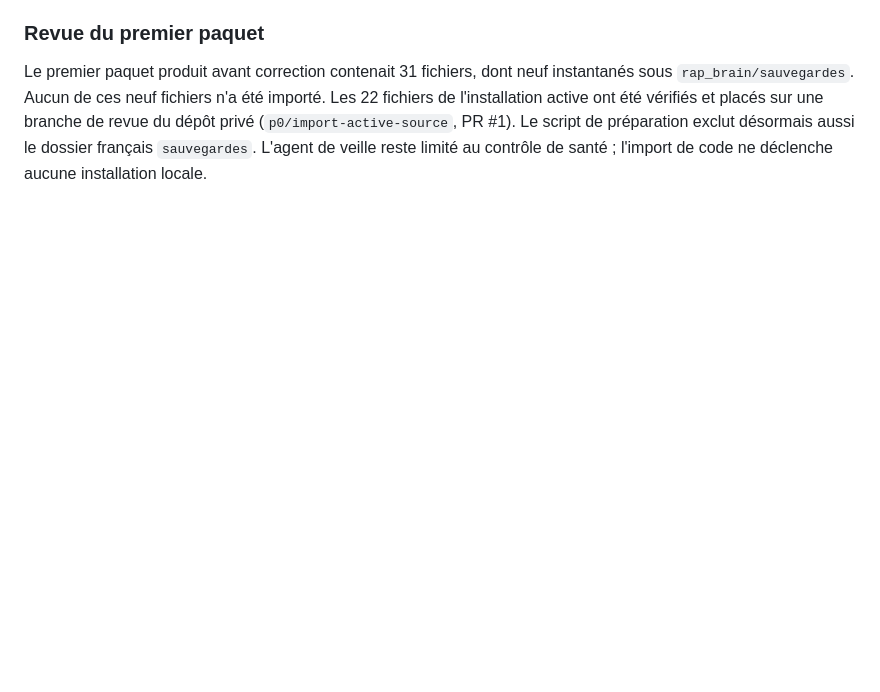
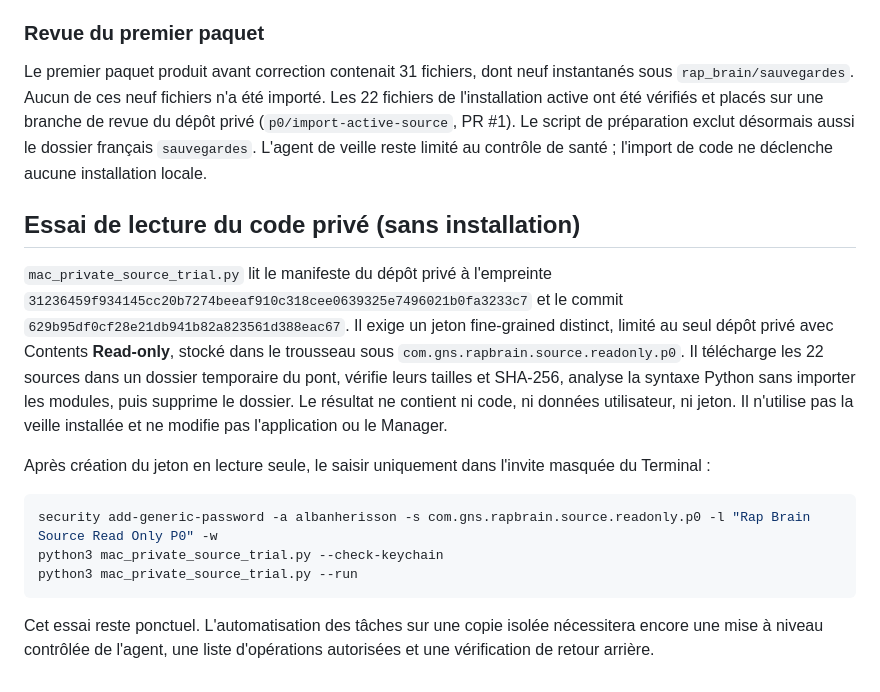
Before and after one commit to albanherisson/rap-brain-updates, a Markdown page: remote-development/README.md, the part around the change. GitHub-like rendering; blank space fills up the shorter version.

Commit message:
Document private read-only source trial

````diff
--- a/remote-development/README.md
+++ b/remote-development/README.md
@@ -82,3 +82,17 @@ Le dépôt `rap-brain-source` a été créé en privé avec des exclusions initi
 ### Revue du premier paquet
 
 Le premier paquet produit avant correction contenait 31 fichiers, dont neuf instantanés sous `rap_brain/sauvegardes`. Aucun de ces neuf fichiers n'a été importé. Les 22 fichiers de l'installation active ont été vérifiés et placés sur une branche de revue du dépôt privé (`p0/import-active-source`, PR #1). Le script de préparation exclut désormais aussi le dossier français `sauvegardes`. L'agent de veille reste limité au contrôle de santé ; l'import de code ne déclenche aucune installation locale.
+
+## Essai de lecture du code privé (sans installation)
+
+`mac_private_source_trial.py` lit le manifeste du dépôt privé à l'empreinte `31236459f934145cc20b7274beeaf910c318cee0639325e7496021b0fa3233c7` et le commit `629b95df0cf28e21db941b82a823561d388eac67`. Il exige un jeton fine-grained distinct, limité au seul dépôt privé avec Contents **Read-only**, stocké dans le trousseau sous `com.gns.rapbrain.source.readonly.p0`. Il télécharge les 22 sources dans un dossier temporaire du pont, vérifie leurs tailles et SHA-256, analyse la syntaxe Python sans importer les modules, puis supprime le dossier. Le résultat ne contient ni code, ni données utilisateur, ni jeton. Il n'utilise pas la veille installée et ne modifie pas l'application ou le Manager.
+
+Après création du jeton en lecture seule, le saisir uniquement dans l'invite masquée du Terminal :
+
+```bash
+security add-generic-password -a albanherisson -s com.gns.rapbrain.source.readonly.p0 -l "Rap Brain Source Read Only P0" -w
+python3 mac_private_source_trial.py --check-keychain
+python3 mac_private_source_trial.py --run
+```
+
+Cet essai reste ponctuel. L'automatisation des tâches sur une copie isolée nécessitera encore une mise à niveau contrôlée de l'agent, une liste d'opérations autorisées et une vérification de retour arrière.
````
